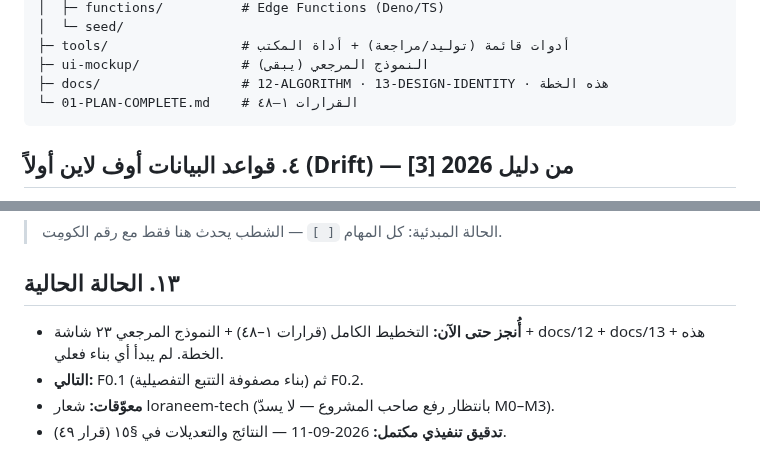
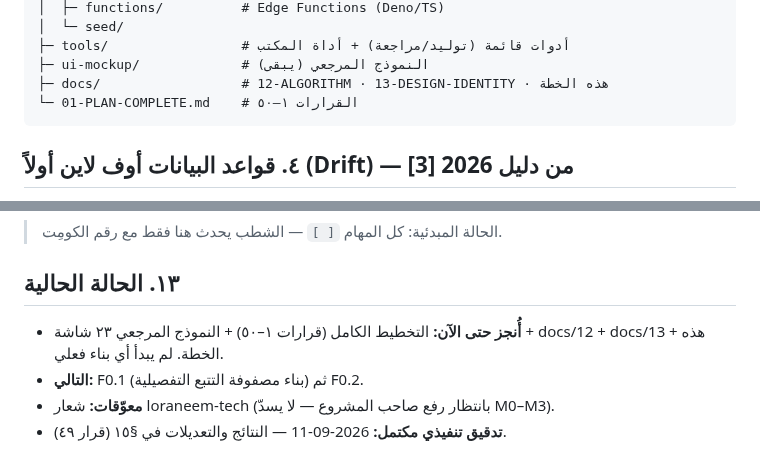
Before and after one commit to hady-albnnai/Almorshed, a Markdown page: docs/14-EXECUTION-PLAN-FLUTTER-SUPABASE.md, 2 parts joined by grey strips. GitHub-like rendering.

Commit message:
اتساق docs/14: تحديث المراجع من قرارات ١-٤٨ إلى قرارات ١-٥٠ (موضعان) — فحص شامل طلب صاحب المشروع قبل التنفيذ
Co-authored-by: arena-agent <297053741+arena-agent@users.noreply.github.com>

````diff
--- a/docs/14-EXECUTION-PLAN-FLUTTER-SUPABASE.md
+++ b/docs/14-EXECUTION-PLAN-FLUTTER-SUPABASE.md
@@ -68,7 +68,7 @@ Almorshed/
 ├─ tools/                 # أدوات قائمة (توليد/مراجعة) + أداة المكتب
 ├─ ui-mockup/             # النموذج المرجعي (يبقى)
 ├─ docs/                  # 12-ALGORITHM · 13-DESIGN-IDENTITY · هذه الخطة
-└─ 01-PLAN-COMPLETE.md    # القرارات ١–٤٨
+└─ 01-PLAN-COMPLETE.md    # القرارات ١–٥٠
 ```
 
 ## ٤. قواعد البيانات أوف لاين أولاً (Drift) — من دليل 2026 [3]
@@ -216,7 +216,7 @@ Almorshed/
 > الحالة المبدئية: كل المهام `[ ]` — الشطب يحدث هنا فقط مع رقم الكومِت.
 
 ## ١٣. الحالة الحالية
-- **أُنجز حتى الآن:** التخطيط الكامل (قرارات ١–٤٨) + النموذج المرجعي ٢٣ شاشة + docs/12 + docs/13 + هذه الخطة. لم يبدأ أي بناء فعلي.
+- **أُنجز حتى الآن:** التخطيط الكامل (قرارات ١–٥٠) + النموذج المرجعي ٢٣ شاشة + docs/12 + docs/13 + هذه الخطة. لم يبدأ أي بناء فعلي.
 - **التالي:** F0.1 (بناء مصفوفة التتبع التفصيلية) ثم F0.2.
 - **معوّقات:** شعار loraneem-tech (بانتظار رفع صاحب المشروع — لا يسدّ M0–M3).
 - **تدقيق تنفيذي مكتمل:** 2026-09-11 — النتائج والتعديلات في §١٥ (قرار ٤٩).
````
